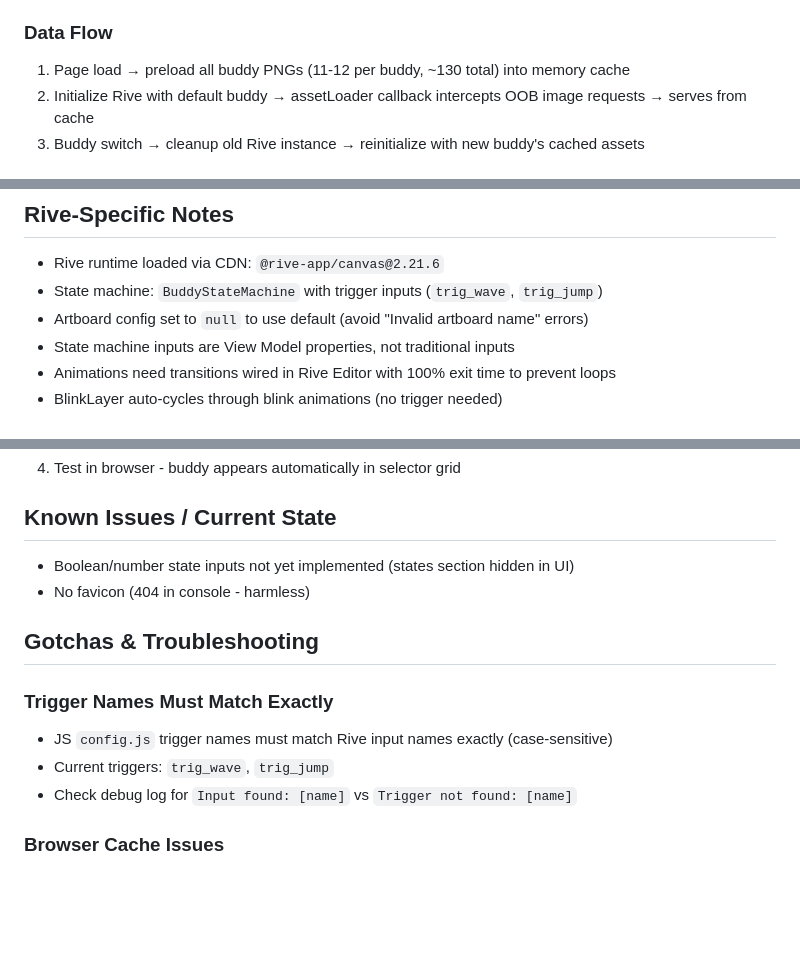
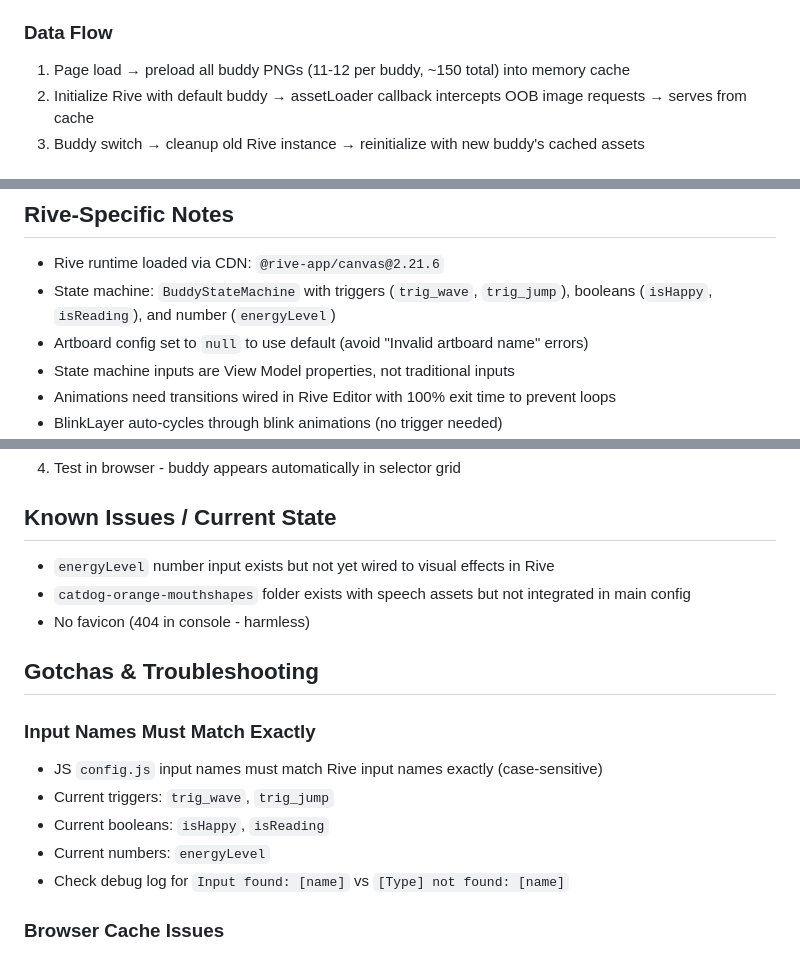
Before and after one commit to undeadpickle/reading-buddy-rive-js-demo, a Markdown page: CLAUDE.md, 3 parts joined by grey strips. Drawn GitHub-style; blank space fills up the shorter version.

Commit message:
Update CLAUDE.md with state input implementation details
- Update PNG count from ~130 to ~150 (actual: 152)
- Document boolean inputs (isHappy, isReading) and number input (energyLevel)
- Update known issues: energyLevel not wired, mouthshapes folder not integrated
- Expand input matching section with all current input types

Co-Authored-By: Claude Opus 4.5 <noreply@anthropic.com>

```diff
--- a/CLAUDE.md
+++ b/CLAUDE.md
@@ -74,7 +74,7 @@ git pull origin main
 
 ### Data Flow
 
-1. Page load → preload all buddy PNGs (11-12 per buddy, ~130 total) into memory cache
+1. Page load → preload all buddy PNGs (11-12 per buddy, ~150 total) into memory cache
 2. Initialize Rive with default buddy → assetLoader callback intercepts OOB image requests → serves from cache
 3. Buddy switch → cleanup old Rive instance → reinitialize with new buddy's cached assets
 
@@ -108,7 +108,7 @@ public/
 ## Rive-Specific Notes
 
 - Rive runtime loaded via CDN: `@rive-app/canvas@2.21.6`
-- State machine: `BuddyStateMachine` with trigger inputs (`trig_wave`, `trig_jump`)
+- State machine: `BuddyStateMachine` with triggers (`trig_wave`, `trig_jump`), booleans (`isHappy`, `isReading`), and number (`energyLevel`)
 - Artboard config set to `null` to use default (avoid "Invalid artboard name" errors)
 - State machine inputs are View Model properties, not traditional inputs
 - Animations need transitions wired in Rive Editor with 100% exit time to prevent loops
@@ -137,15 +137,18 @@ Asset loading gracefully skips tail for buddies with `hasTail: false` in config.
 
 ## Known Issues / Current State
 
-- Boolean/number state inputs not yet implemented (states section hidden in UI)
+- `energyLevel` number input exists but not yet wired to visual effects in Rive
+- `catdog-orange-mouthshapes` folder exists with speech assets but not integrated in main config
 - No favicon (404 in console - harmless)
 
 ## Gotchas & Troubleshooting
 
-### Trigger Names Must Match Exactly
-- JS `config.js` trigger names must match Rive input names exactly (case-sensitive)
+### Input Names Must Match Exactly
+- JS `config.js` input names must match Rive input names exactly (case-sensitive)
 - Current triggers: `trig_wave`, `trig_jump`
-- Check debug log for `Input found: [name]` vs `Trigger not found: [name]`
+- Current booleans: `isHappy`, `isReading`
+- Current numbers: `energyLevel`
+- Check debug log for `Input found: [name]` vs `[Type] not found: [name]`
 
 ### Browser Cache Issues
 - **Symptoms:** Old .riv file playing, assets not updating, animations not firing
```
